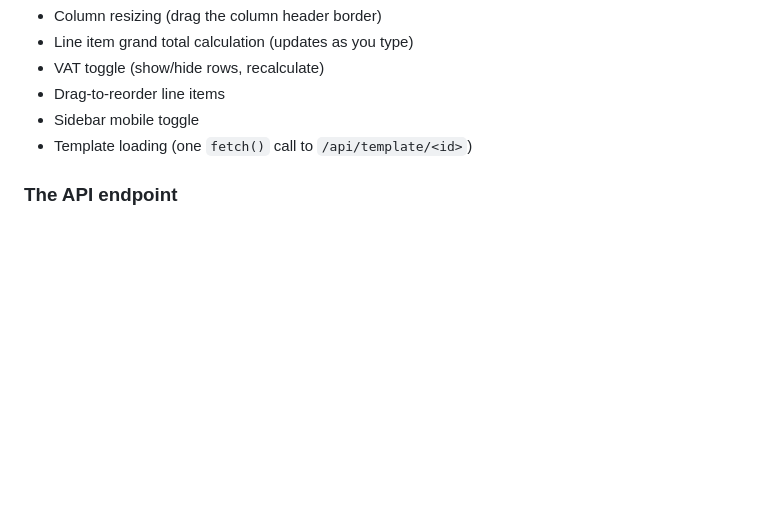
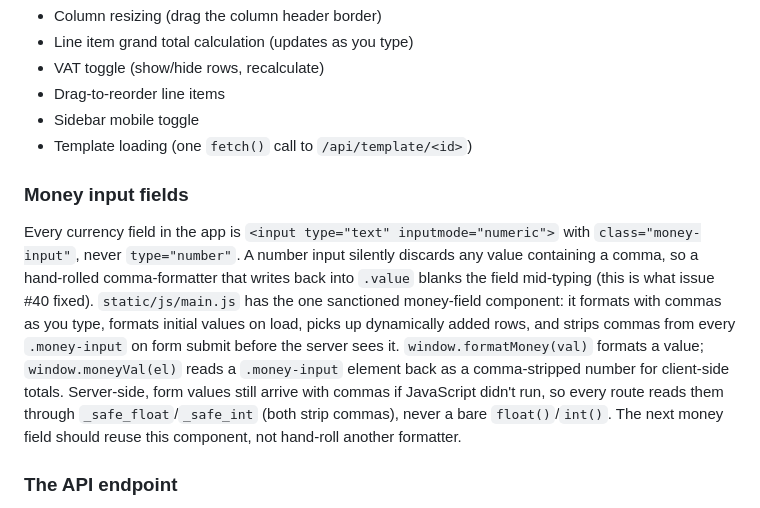
Before and after one commit to RincolTech-Solutions-ltd/rincol-erp, a Markdown page: README.md, the part around the change. GitHub-like rendering; blank space fills up the shorter version.

Commit message:
docs: document .money-input as the sanctioned money-field component (#40)
Co-Authored-By: Claude Sonnet 5 <noreply@anthropic.com>
Claude-Session: https://claude.ai/code/session_01FbTKw82tZvb3CRxMFnifds

```diff
--- a/README.md
+++ b/README.md
@@ -820,6 +820,10 @@ JavaScript handles UI-only interactions that do not need a server round-trip:
 - Sidebar mobile toggle
 - Template loading (one `fetch()` call to `/api/template/<id>`)
 
+### Money input fields
+
+Every currency field in the app is `<input type="text" inputmode="numeric">` with `class="money-input"`, never `type="number"`. A number input silently discards any value containing a comma, so a hand-rolled comma-formatter that writes back into `.value` blanks the field mid-typing (this is what issue #40 fixed). `static/js/main.js` has the one sanctioned money-field component: it formats with commas as you type, formats initial values on load, picks up dynamically added rows, and strips commas from every `.money-input` on form submit before the server sees it. `window.formatMoney(val)` formats a value; `window.moneyVal(el)` reads a `.money-input` element back as a comma-stripped number for client-side totals. Server-side, form values still arrive with commas if JavaScript didn't run, so every route reads them through `_safe_float`/`_safe_int` (both strip commas), never a bare `float()`/`int()`. The next money field should reuse this component, not hand-roll another formatter.
+
 ### The API endpoint
 
 `GET /api/template/<id>` returns JSON. This is the only "API" endpoint — all other routes return HTML. Called by JavaScript when loading a Quick Build template.
```
